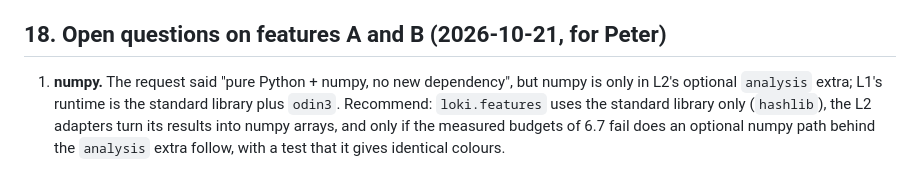
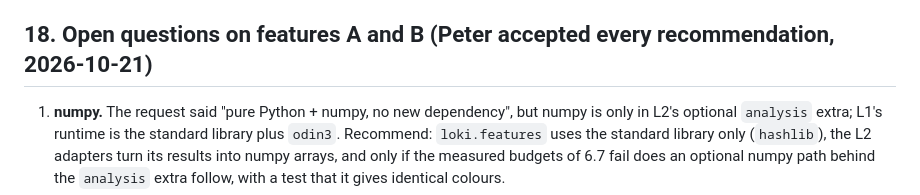
Before and after one commit to drpaj12/loki, a Markdown page: docs/specs/2026-10-21-l1-hypotheses-design.md, the part around the change. GitHub-like rendering.

Commit message:
docs(l1,l2): Peter accepted the WL/NPN recommendations
Co-Authored-By: Claude Opus 5.5 <noreply@anthropic.com>
Claude-Session: https://claude.ai/code/session_01A62VDZFXEPRTsZwptzzALQ

```diff
--- a/docs/specs/2026-10-21-l1-hypotheses-design.md
+++ b/docs/specs/2026-10-21-l1-hypotheses-design.md
@@ -1058,7 +1058,7 @@ The recommendations as written:
 6. **Metric choices** (Jaccard 0.5 for matching, Larsen-Aone F for hierarchy, NMI secondary) and
    the default LLR table are agent defaults. Recommend keeping them until the first baseline.
 
-## 18. Open questions on features A and B (2026-10-21, for Peter)
+## 18. Open questions on features A and B (Peter accepted every recommendation, 2026-10-21)
 
 1. **numpy.** The request said "pure Python + numpy, no new dependency", but numpy is only in L2's
    optional `analysis` extra; L1's runtime is the standard library plus `odin3`. Recommend:
```
Also changed, not shown: docs/specs/2026-10-21-l2-analysis-design.md (+1 -1 lines).
